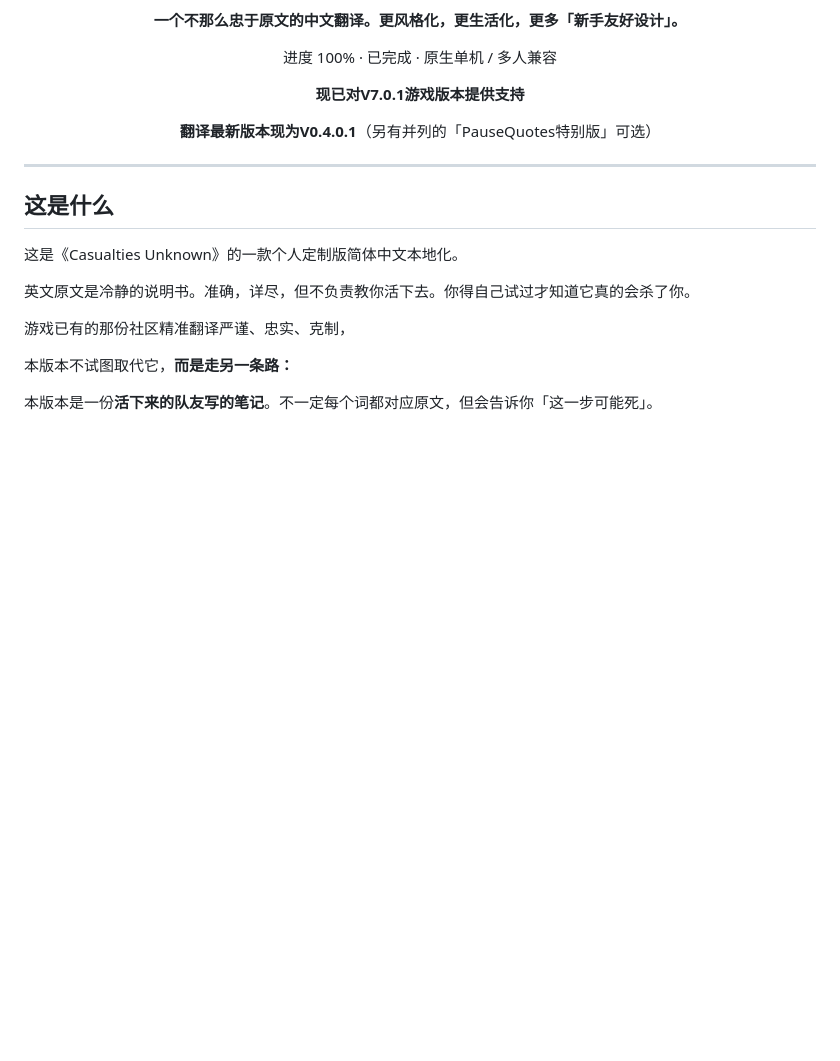
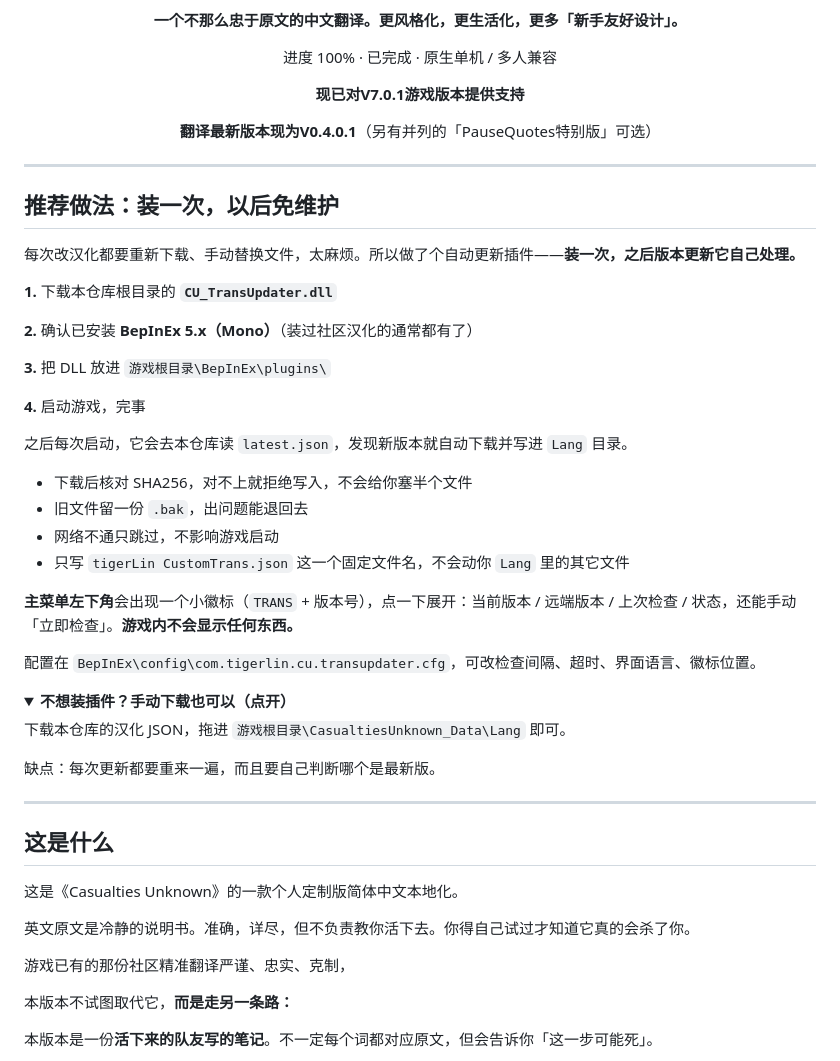
Before and after one commit to tigerLin0127/Casualties-Unknown-tigerLin_Custom_Trans, a Markdown page: README.md, the part around one of its changes. Drawn GitHub-style; folded sections open; blank space fills up the shorter version.

```diff
--- a/README.md
+++ b/README.md
@@ -27,6 +27,39 @@
 
 ---
 
+## 推荐做法：装一次，以后免维护
+
+每次改汉化都要重新下载、手动替换文件，太麻烦。所以做了个自动更新插件——**装一次，之后版本更新它自己处理。**
+
+**1.** 下载本仓库根目录的 **`CU_TransUpdater.dll`**
+
+**2.** 确认已安装 **BepInEx 5.x（Mono）**（装过社区汉化的通常都有了）
+
+**3.** 把 DLL 放进 `游戏根目录\BepInEx\plugins\`
+
+**4.** 启动游戏，完事
+
+之后每次启动，它会去本仓库读 `latest.json`，发现新版本就自动下载并写进 `Lang` 目录。
+
+- 下载后核对 SHA256，对不上就拒绝写入，不会给你塞半个文件
+- 旧文件留一份 `.bak`，出问题能退回去
+- 网络不通只跳过，不影响游戏启动
+- 只写 `tigerLin CustomTrans.json` 这一个固定文件名，不会动你 `Lang` 里的其它文件
+
+**主菜单左下角**会出现一个小徽标（`TRANS` + 版本号），点一下展开：当前版本 / 远端版本 / 上次检查 / 状态，还能手动「立即检查」。**游戏内不会显示任何东西。**
+
+配置在 `BepInEx\config\com.tigerlin.cu.transupdater.cfg`，可改检查间隔、超时、界面语言、徽标位置。
+
+<details>
+<summary><b>不想装插件？手动下载也可以（点开）</b></summary>
+
+下载本仓库的汉化 JSON，拖进 `游戏根目录\CasualtiesUnknown_Data\Lang` 即可。
+
+缺点：每次更新都要重来一遍，而且要自己判断哪个是最新版。
+
+</details>
+
+---
 ## 这是什么
 
 这是《Casualties Unknown》的一款个人定制版简体中文本地化。
```
Also changed, not shown: other parts of README.md (+3 -35 lines).
